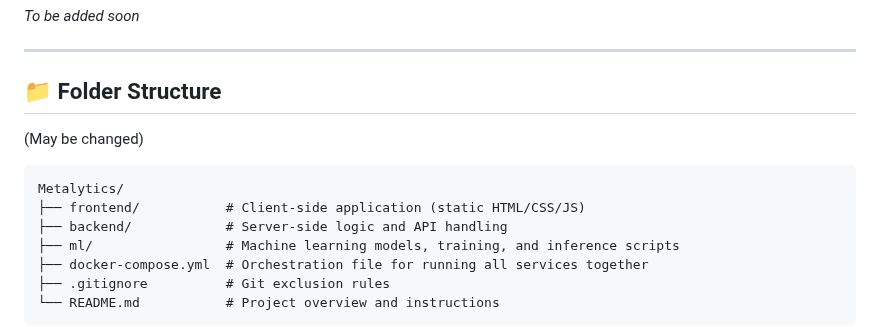
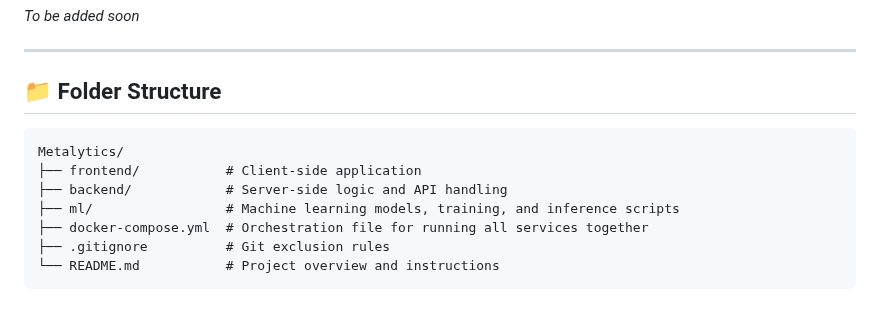
Before and after one commit to IU-Capstone-Project-2025/Metalytics, a Markdown page: README.md, the part around the change. GitHub-like rendering; blank space fills up the shorter version.

Commit message:
Updated Folder structure section (unnecessary removed)

````diff
--- a/README.md
+++ b/README.md
@@ -35,10 +35,9 @@ _To be added soon_
 
 ## 📁 Folder Structure
 
-(May be changed)
 ```
 Metalytics/
-├── frontend/           # Client-side application (static HTML/CSS/JS)
+├── frontend/           # Client-side application
 ├── backend/            # Server-side logic and API handling
 ├── ml/                 # Machine learning models, training, and inference scripts
 ├── docker-compose.yml  # Orchestration file for running all services together
````
